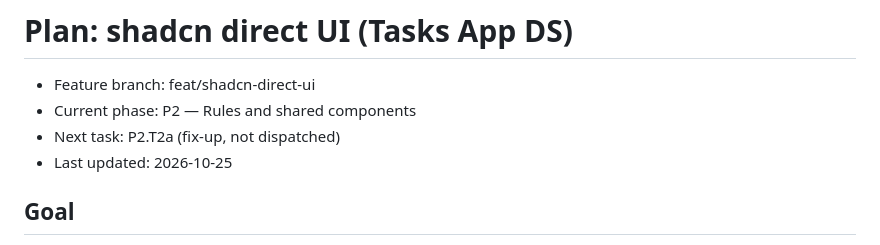
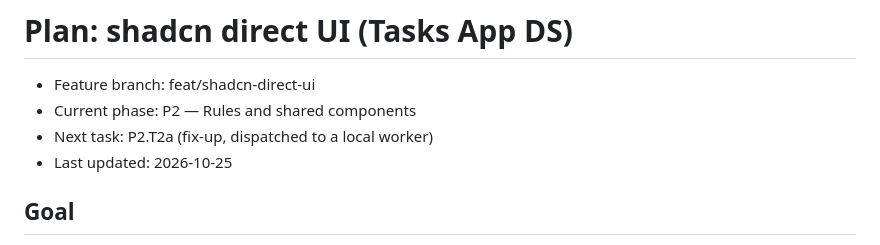
Before and after one commit to 1984Rakesh/SampleWebApp, a Markdown page: plans/shadcn-direct-ui/README.md, the part around one of its changes. Rendered like a GitHub page.

Commit message:
shadcn-direct-ui: P2.T2a in progress (local worker)
Co-Authored-By: Claude Opus 5.5 <noreply@anthropic.com>

```diff
--- a/plans/shadcn-direct-ui/README.md
+++ b/plans/shadcn-direct-ui/README.md
@@ -1,7 +1,7 @@
 # Plan: shadcn direct UI (Tasks App DS)
 - Feature branch: feat/shadcn-direct-ui
 - Current phase: P2 — Rules and shared components
-- Next task: P2.T2a (fix-up, not dispatched)
+- Next task: P2.T2a (fix-up, dispatched to a local worker)
 - Last updated: 2026-10-25
 
 ## Goal
```
Also changed, not shown: other parts of plans/shadcn-direct-ui/README.md (+1 -1 lines).
